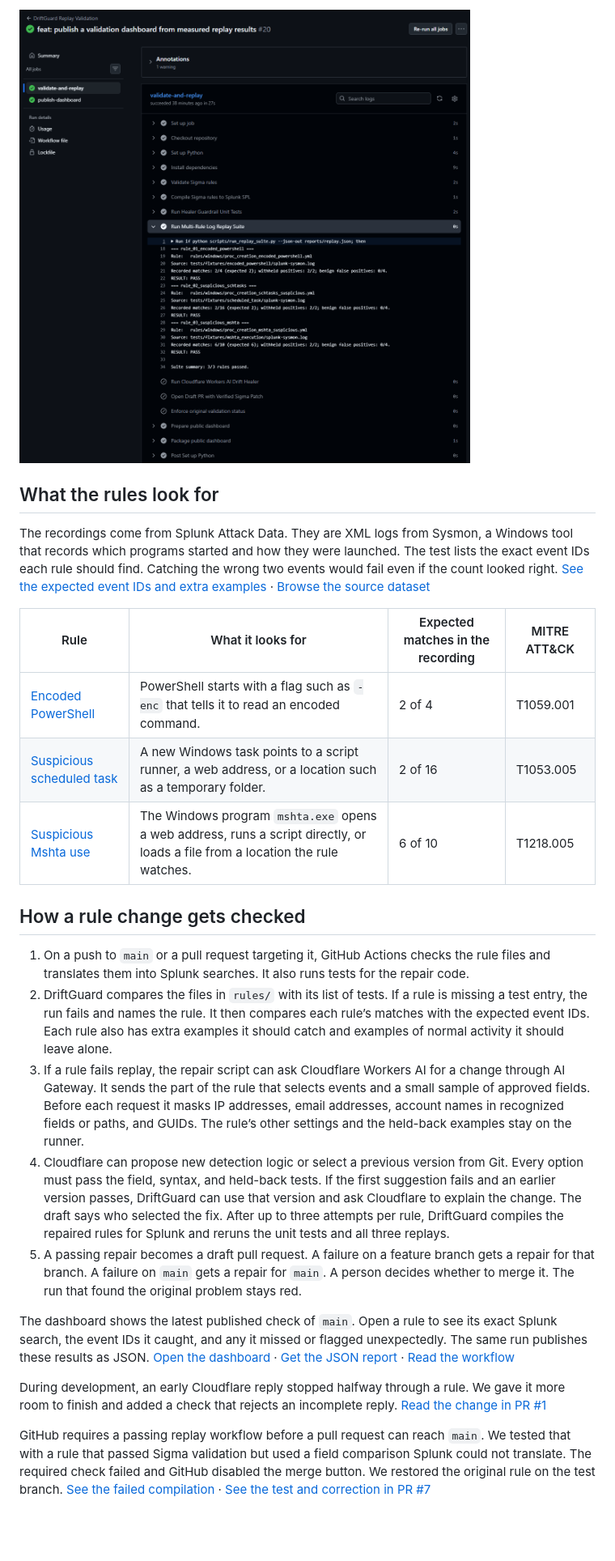
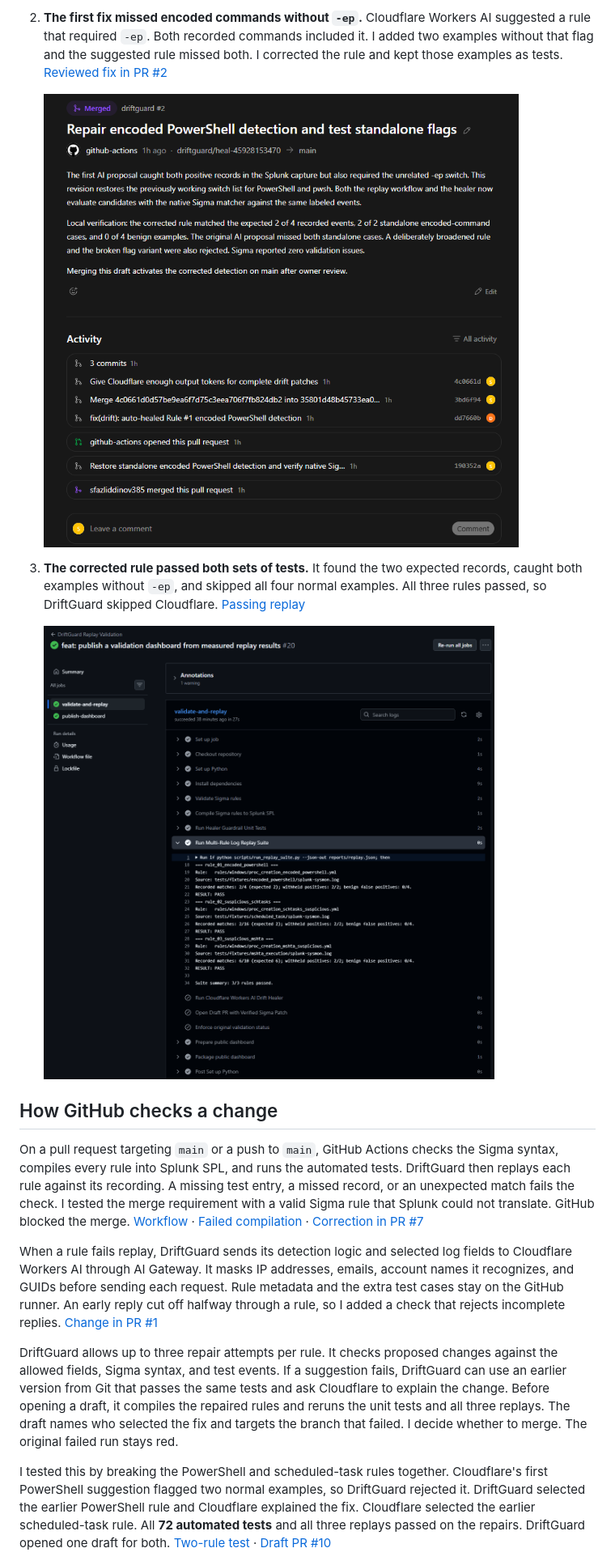
Before and after one commit to sfazliddinov385/DriftGuard, a Markdown page: README.md, the part around one of its changes. Shown at 81% size. Drawn GitHub-style; blank space fills up the shorter version.

```diff
--- a/README.md
+++ b/README.md
@@ -72,27 +76,19 @@ In a later run, the repaired PowerShell rule found **exactly the two expected ev
 
-![Run 20 shows the PowerShell rule matching the expected two events, all three rules passing, and the repair step skipped.](docs/screenshots/three-rules-passed.png)
+2. **The first fix missed encoded commands without `-ep`.** Cloudflare Workers AI suggested a rule that required `-ep`. Both recorded commands included it. I added two examples without that flag and the suggested rule missed both. I corrected the rule and kept those examples as tests. [Reviewed fix in PR #2](https://github.com/sfazliddinov385/DriftGuard/pull/2)
 
-## What the rules look for
+   ![Draft pull request showing the proposed fix, the correction and the merge.](docs/screenshots/powershell-repair-pr.png)
 
-The recordings come from Splunk Attack Data. They are XML logs from Sysmon, a Windows tool that records which programs started and how they were launched. The test lists the exact event IDs each rule should find. Catching the wrong two events would fail even if the count looked right. [See the expected event IDs and extra examples](tests/manifest.yml) · [Browse the source dataset](https://github.com/splunk/attack_data)
+3. **The corrected rule passed both sets of tests.** It found the two expected records, caught both examples without `-ep`, and skipped all four normal examples. All three rules passed, so DriftGuard skipped Cloudflare. [Passing replay](https://github.com/sfazliddinov385/DriftGuard/actions/runs/45934920471/job/140295805099#step:8:1)
 
-| Rule | What it looks for | Expected matches in the recording | MITRE ATT&CK |
-| --- | --- | --- | --- |
-| [Encoded PowerShell](rules/windows/proc_creation_encoded_powershell.yml) | PowerShell starts with a flag such as `-enc` that tells it to read an encoded command. | 2 of 4 | T1059.001 |
-| [Suspicious scheduled task](rules/windows/proc_creation_schtasks_suspicious.yml) | A new Windows task points to a script runner, a web address, or a location such as a temporary folder. | 2 of 16 | T1053.005 |
-| [Suspicious Mshta use](rules/windows/proc_creation_mshta_suspicious.yml) | The Windows program `mshta.exe` opens a web address, runs a script directly, or loads a file from a location the rule watches. | 6 of 10 | T1218.005 |
+   ![GitHub Actions showing three rules passing and the repair step skipped.](docs/screenshots/three-rules-passed.png)
 
-## How a rule change gets checked
+## How GitHub checks a change
 
-1. On a push to `main` or a pull request targeting it, GitHub Actions checks the rule files and translates them into Splunk searches. It also runs tests for the repair code.
-2. DriftGuard compares the files in `rules/` with its list of tests. If a rule is missing a test entry, the run fails and names the rule. It then compares each rule’s matches with the expected event IDs. Each rule also has extra examples it should catch and examples of normal activity it should leave alone.
-3. If a rule fails replay, the repair script can ask Cloudflare Workers AI for a change through AI Gateway. It sends the part of the rule that selects events and a small sample of approved fields. Before each request it masks IP addresses, email addresses, account names in recognized fields or paths, and GUIDs. The rule’s other settings and the held-back examples stay on the runner.
-4. Cloudflare can propose new detection logic or select a previous version from Git. Every option must pass the field, syntax, and held-back tests. If the first suggestion fails and an earlier version passes, DriftGuard can use that version and ask Cloudflare to explain the change. The draft says who selected the fix. After up to three attempts per rule, DriftGuard compiles the repaired rules for Splunk and reruns the unit tests and all three replays.
-5. A passing repair becomes a draft pull request. A failure on a feature branch gets a repair for that branch. A failure on `main` gets a repair for `main`. A person decides whether to merge it. The run that found the original problem stays red.
+On a pull request targeting `main` or a push to `main`, GitHub Actions checks the Sigma syntax, compiles every rule into Splunk SPL, and runs the automated tests. DriftGuard then replays each rule against its recording. A missing test entry, a missed record, or an unexpected match fails the check. I tested the merge requirement with a valid Sigma rule that Splunk could not translate. GitHub blocked the merge. [Workflow](.github/workflows/replay-validation.yml) · [Failed compilation](https://github.com/sfazliddinov385/DriftGuard/actions/runs/45964376326/job/140389428722) · [Correction in PR #7](https://github.com/sfazliddinov385/DriftGuard/pull/7)
 
-The dashboard shows the latest published check of `main`. Open a rule to see its exact Splunk search, the event IDs it caught, and any it missed or flagged unexpectedly. The same run publishes these results as JSON. [Open the dashboard](https://sfazliddinov385.github.io/DriftGuard/) · [Get the JSON report](https://sfazliddinov385.github.io/DriftGuard/status.json) · [Read the workflow](.github/workflows/replay-validation.yml)
+When a rule fails replay, DriftGuard sends its detection logic and selected log fields to Cloudflare Workers AI through AI Gateway. It masks IP addresses, emails, account names it recognizes, and GUIDs before sending each request. Rule metadata and the extra test cases stay on the GitHub runner. An early reply cut off halfway through a rule, so I added a check that rejects incomplete replies. [Change in PR #1](https://github.com/sfazliddinov385/DriftGuard/pull/1)
 
-During development, an early Cloudflare reply stopped halfway through a rule. We gave it more room to finish and added a check that rejects an incomplete reply. [Read the change in PR #1](https://github.com/sfazliddinov385/DriftGuard/pull/1)
+DriftGuard allows up to three repair attempts per rule. It checks proposed changes against the allowed fields, Sigma syntax, and test events. If a suggestion fails, DriftGuard can use an earlier version from Git that passes the same tests and ask Cloudflare to explain the change. Before opening a draft, it compiles the repaired rules and reruns the unit tests and all three replays. The draft names who selected the fix and targets the branch that failed. I decide whether to merge. The original failed run stays red.
 
-GitHub requires a passing replay workflow before a pull request can reach `main`. We tested that with a rule that passed Sigma validation but used a field comparison Splunk could not translate. The required check failed and GitHub disabled the merge button. We restored the original rule on the test branch. [See the failed compilation](https://github.com/sfazliddinov385/DriftGuard/actions/runs/45964376326/job/140389428722) · [See the test and correction in PR #7](https://github.com/sfazliddinov385/DriftGuard/pull/7)
+I tested this by breaking the PowerShell and scheduled-task rules together. Cloudflare's first PowerShell suggestion flagged two normal examples, so DriftGuard rejected it. DriftGuard selected the earlier PowerShell rule and Cloudflare explained the fix. Cloudflare selected the earlier scheduled-task rule. All **72 automated tests** and all three replays passed on the repairs. DriftGuard opened one draft for both. [Two-rule test](https://github.com/sfazliddinov385/DriftGuard/actions/runs/45967628395/job/140400023832) · [Draft PR #10](https://github.com/sfazliddinov385/DriftGuard/pull/10)
 
```
Also changed, not shown: other parts of README.md (+55 -62 lines), docs/images/driftguard-architecture.png (added), docs/screenshots/slack-alerts.png (added).
